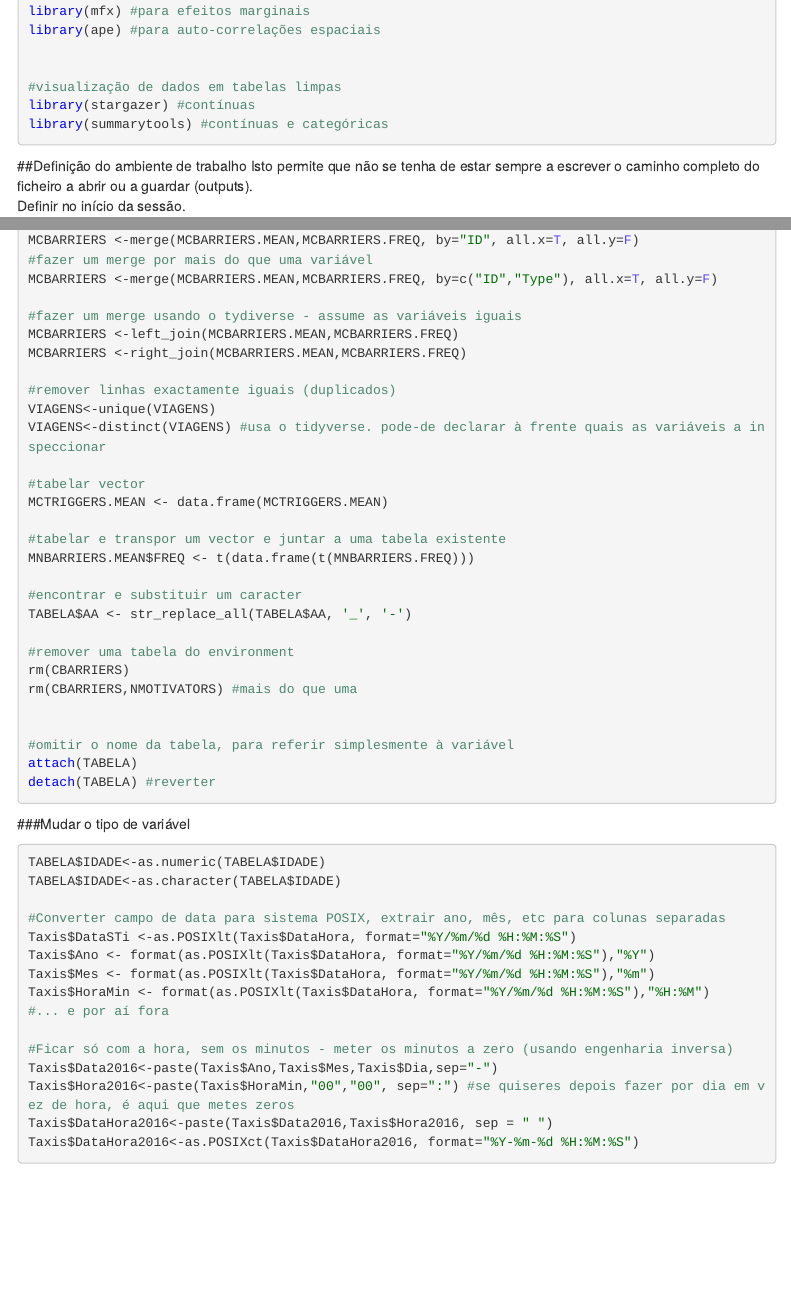
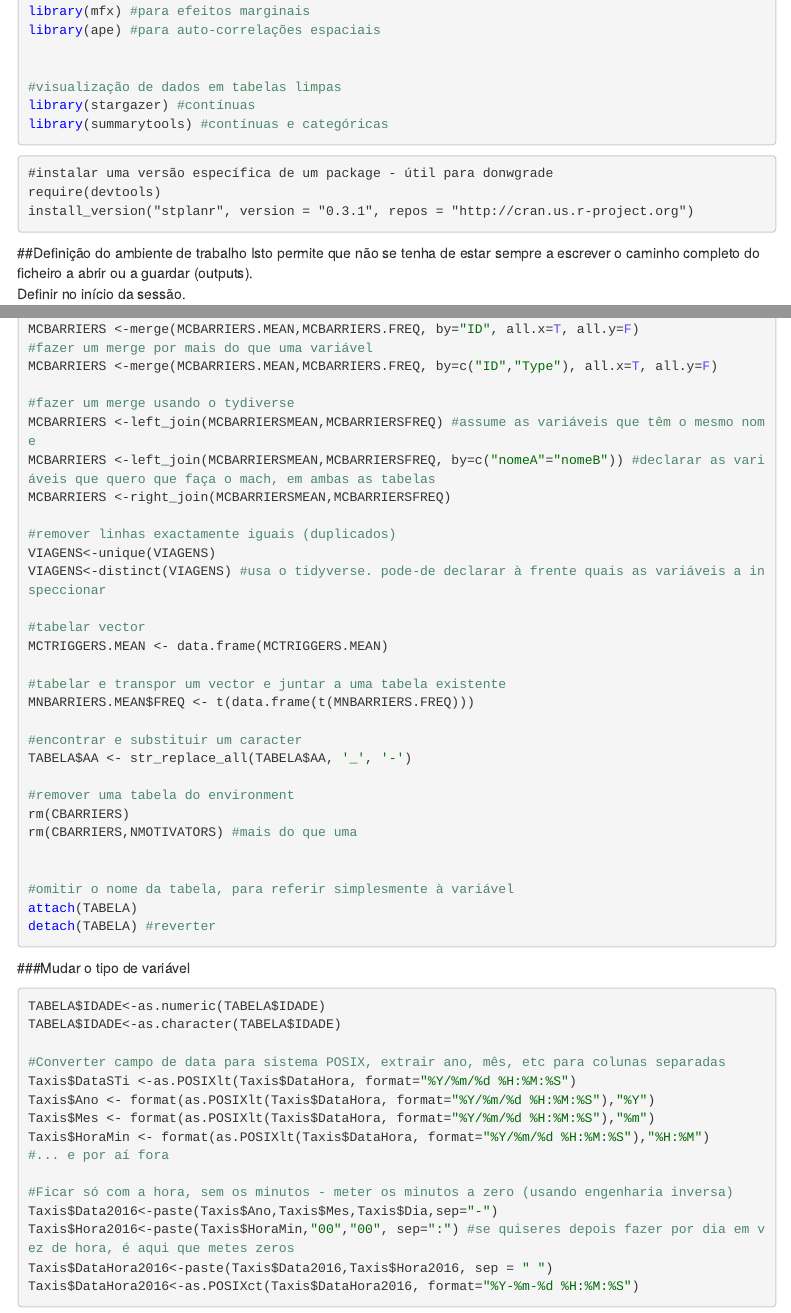
Before and after one commit to temospena/Rnotebook, an R Markdown document (COMPILACAO.Rmd): the page in a window 1100 px wide, from 1510 px down, and a second part further down, joined at a grey line. Rendered offline with R 4.5, knitr and Pandoc, with nearby package versions; code that draws random numbers runs with fixed seeds of ours; some code elsewhere in the file could not run offline; menus at the side of the page are left out.

Commit message:
debug stplanr odline
and add left_join.
likert plot is not working anymore :(

````diff
--- a/COMPILACAO.Rmd
+++ b/COMPILACAO.Rmd
@@ -186,6 +186,12 @@ library(ape) #para auto-correlações espaciais
 library(stargazer) #contínuas
 library(summarytools) #contínuas e categóricas
 ```
+```{rlibrary downgrade, eval=F}
+#instalar uma versão específica de um package - útil para donwgrade
+require(devtools)
+install_version("stplanr", version = "0.3.1", repos = "http://cran.us.r-project.org")
+```
+
 
 ##Definição do ambiente de trabalho
 Isto permite que não se tenha de estar sempre a escrever o caminho completo do ficheiro a abrir ou a guardar (outputs).
@@ -347,9 +353,10 @@ MCBARRIERS <-merge(MCBARRIERS.MEAN,MCBARRIERS.FREQ, by="ID", all.x=T, all.y=F)
 #fazer um merge por mais do que uma variável
 MCBARRIERS <-merge(MCBARRIERS.MEAN,MCBARRIERS.FREQ, by=c("ID","Type"), all.x=T, all.y=F)
 
-#fazer um merge usando o tydiverse - assume as variáveis iguais
-MCBARRIERS <-left_join(MCBARRIERS.MEAN,MCBARRIERS.FREQ)
-MCBARRIERS <-right_join(MCBARRIERS.MEAN,MCBARRIERS.FREQ)
+#fazer um merge usando o tydiverse
+MCBARRIERS <-left_join(MCBARRIERSMEAN,MCBARRIERSFREQ) #assume as variáveis que têm o mesmo nome
+MCBARRIERS <-left_join(MCBARRIERSMEAN,MCBARRIERSFREQ, by=c("nomeA"="nomeB")) #declarar as variáveis que quero que faça o mach, em ambas as tabelas
+MCBARRIERS <-right_join(MCBARRIERSMEAN,MCBARRIERSFREQ)
 
 #remover linhas exactamente iguais (duplicados)
 VIAGENS<-unique(VIAGENS)
````
Also changed, not shown: .RData, COMPILACAO.html, COMPILACAO.md, COMPILACAO.Rmd (9 more changed lines), 1 other file.
